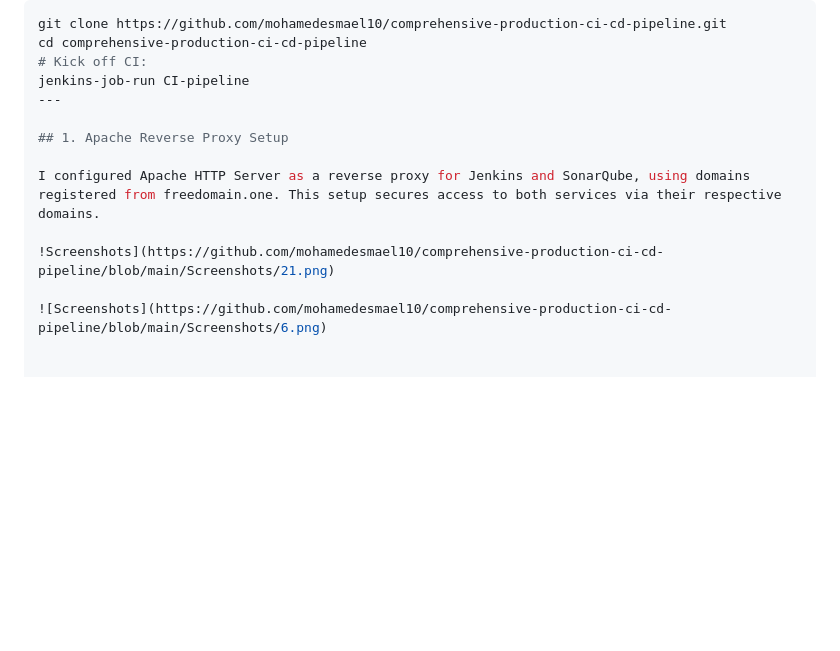
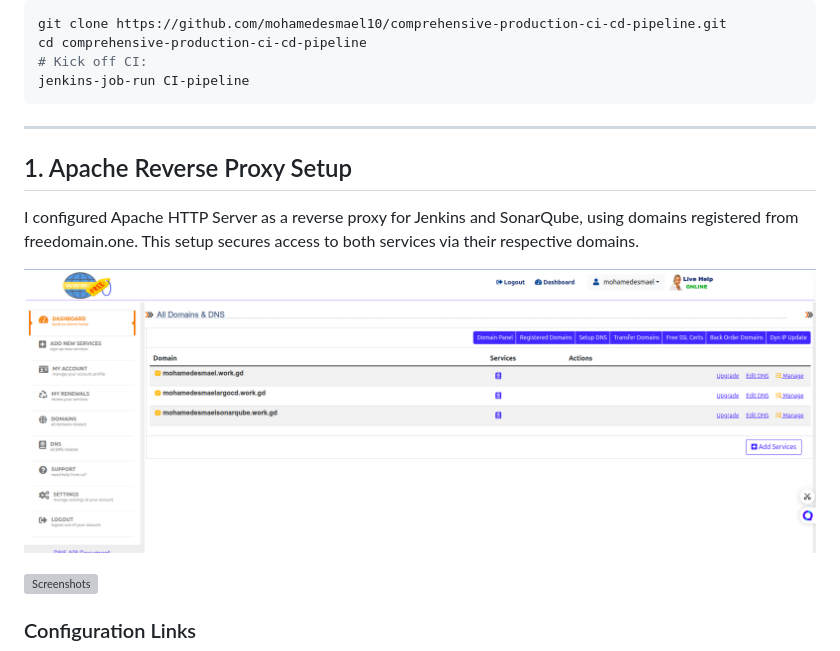
Before and after one commit to mohamedesmael10/comprehensive-production-ci-cd-pipeline, a Markdown page: README.md, the part around the change. Drawn GitHub-style; blank space fills up the shorter version; grey boxes are pictures that could not be loaded.

````diff
--- a/README.md
+++ b/README.md
@@ -30,13 +30,14 @@ git clone https://github.com/mohamedesmael10/comprehensive-production-ci-cd-pipe
 cd comprehensive-production-ci-cd-pipeline
 # Kick off CI:
 jenkins-job-run CI-pipeline
+```
 ---
 
 ## 1. Apache Reverse Proxy Setup
 
 I configured Apache HTTP Server as a reverse proxy for Jenkins and SonarQube, using domains registered from freedomain.one. This setup secures access to both services via their respective domains.
 
-!Screenshots](https://github.com/mohamedesmael10/comprehensive-production-ci-cd-pipeline/blob/main/Screenshots/21.png)
+![Screenshots](https://github.com/mohamedesmael10/comprehensive-production-ci-cd-pipeline/blob/main/Screenshots/21.png)
 
 ![Screenshots](https://github.com/mohamedesmael10/comprehensive-production-ci-cd-pipeline/blob/main/Screenshots/6.png)
 
````
